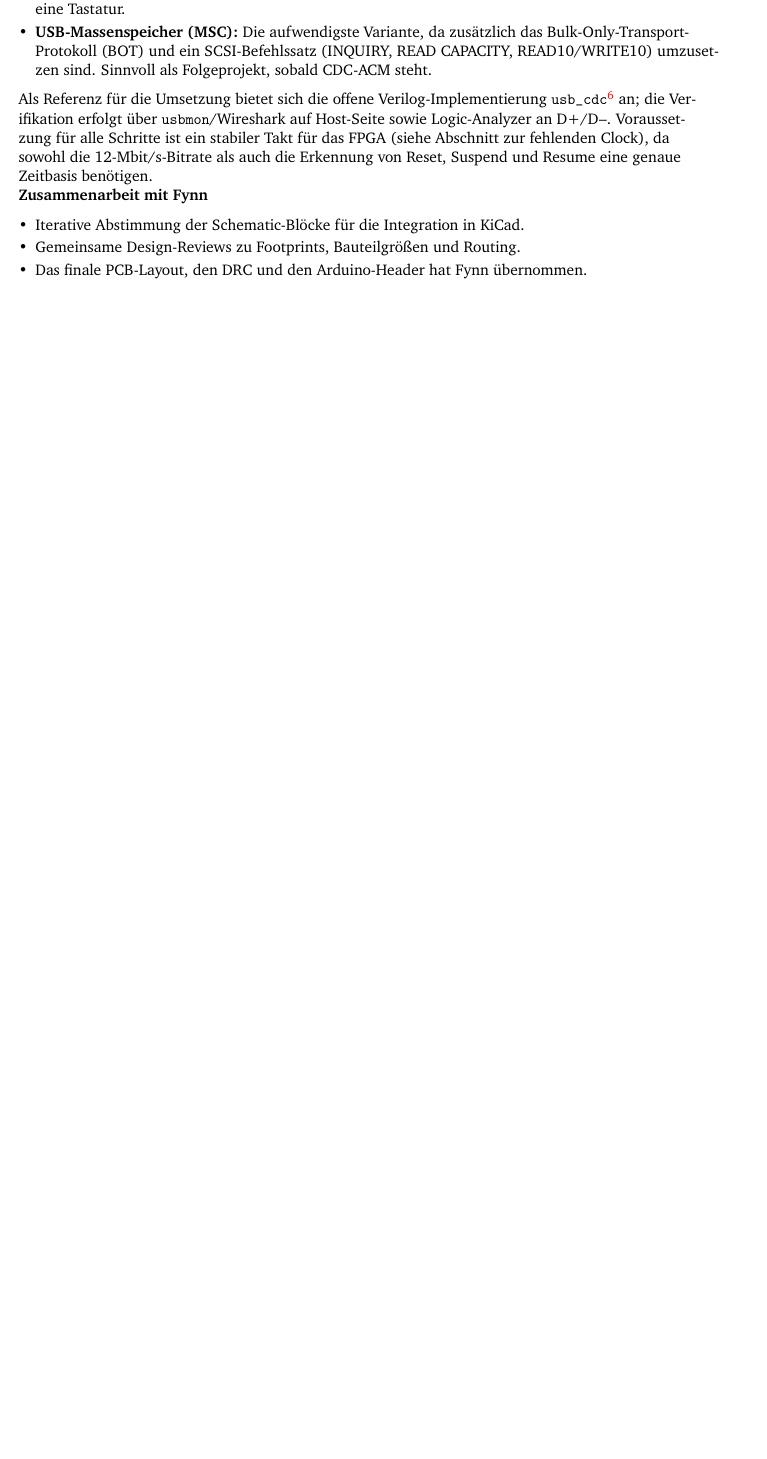
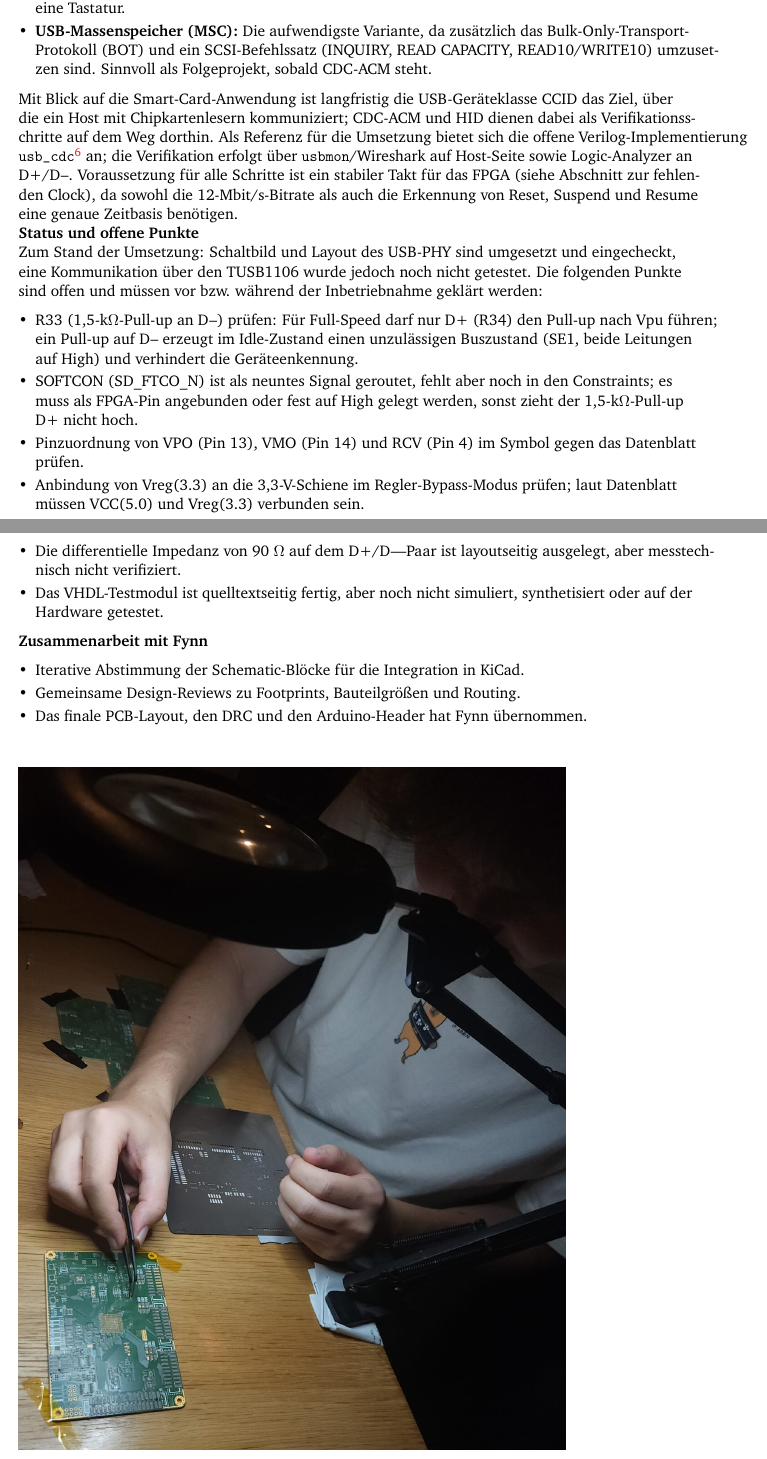
Before and after one commit to Flynsky/MillerProject, a LaTeX document (doc/reports/report_fynn.tex): part of page 18 of 21 before the commit and two parts of pages 18 and 19 of 21 after it, the two joined at a grey line, cut so that both start at the same text, the shorter picture padded with empty space. Compiled offline with pdfLaTeX.

Commit message:
Tobi Fixes

```diff
--- a/doc/reports/report_fynn.tex
+++ b/doc/reports/report_fynn.tex
@@ -767,7 +767,20 @@ Damit steht die Wahl des Minimalbeispiels, mit dem die Kommunikation über den T
 	\item \textbf{HID-Tastatur:} Der TX-Pfad samt 8-Byte-HID-Report existiert im Testmodul bereits; es fehlen nur die Enumerations-FSM und der HID-Report-Deskriptor. Das Gerät täte dann am PC so, als wäre es eine Tastatur.
 	\item \textbf{USB-Massenspeicher (MSC):} Die aufwendigste Variante, da zusätzlich das Bulk-Only-Transport-Protokoll (BOT) und ein SCSI-Befehlssatz (INQUIRY, READ CAPACITY, READ10/WRITE10) umzusetzen sind. Sinnvoll als Folgeprojekt, sobald CDC-ACM steht.
 \end{itemize}
+Mit Blick auf die Smart-Card-Anwendung ist langfristig die USB-Geräteklasse CCID das Ziel, über die ein Host mit Chipkartenlesern kommuniziert; CDC-ACM und HID dienen dabei als Verifikationsschritte auf dem Weg dorthin.
 Als Referenz für die Umsetzung bietet sich die offene Verilog-Implementierung \texttt{usb\_cdc}\footnote{\url{https://github.com/ulixxe/usb_cdc}} an; die Verifikation erfolgt über \texttt{usbmon}/Wireshark auf Host-Seite sowie Logic-Analyzer an D+/D--. Voraussetzung für alle Schritte ist ein stabiler Takt für das FPGA (siehe Abschnitt zur fehlenden Clock), da sowohl die 12-Mbit/s-Bitrate als auch die Erkennung von Reset, Suspend und Resume eine genaue Zeitbasis benötigen.
+
+\textbf{Status und offene Punkte}
+
+Zum Stand der Umsetzung: Schaltbild und Layout des USB-PHY sind umgesetzt und eingecheckt, eine Kommunikation über den TUSB1106 wurde jedoch noch nicht getestet. Die folgenden Punkte sind offen und müssen vor bzw. während der Inbetriebnahme geklärt werden:
+\begin{itemize}
+	\item R33 (1,5-k$\Omega$-Pull-up an D--) prüfen: Für Full-Speed darf nur D+ (R34) den Pull-up nach Vpu führen; ein Pull-up auf D-- erzeugt im Idle-Zustand einen unzulässigen Buszustand (SE1, beide Leitungen auf High) und verhindert die Geräteenkennung.
+	\item SOFTCON (SD\_FTCO\_N) ist als neuntes Signal geroutet, fehlt aber noch in den Constraints; es muss als FPGA-Pin angebunden oder fest auf High gelegt werden, sonst zieht der 1,5-k$\Omega$-Pull-up D+ nicht hoch.
+	\item Pinzuordnung von VPO (Pin 13), VMO (Pin 14) und RCV (Pin 4) im Symbol gegen das Datenblatt prüfen.
+	\item Anbindung von Vreg(3.3) an die 3,3-V-Schiene im Regler-Bypass-Modus prüfen; laut Datenblatt müssen VCC(5.0) und Vreg(3.3) verbunden sein.
+	\item Die differentielle Impedanz von 90~$\Omega$ auf dem D+/D---Paar ist layoutseitig ausgelegt, aber messtechnisch nicht verifiziert.
+	\item Das VHDL-Testmodul ist quelltextseitig fertig, aber noch nicht simuliert, synthetisiert oder auf der Hardware getestet.
+\end{itemize}
 
 \textbf{Zusammenarbeit mit Fynn}
 \begin{itemize}
```
Also changed, not shown: doc/reports/report_fynn.tex (2 more changed lines), 1 other file.
